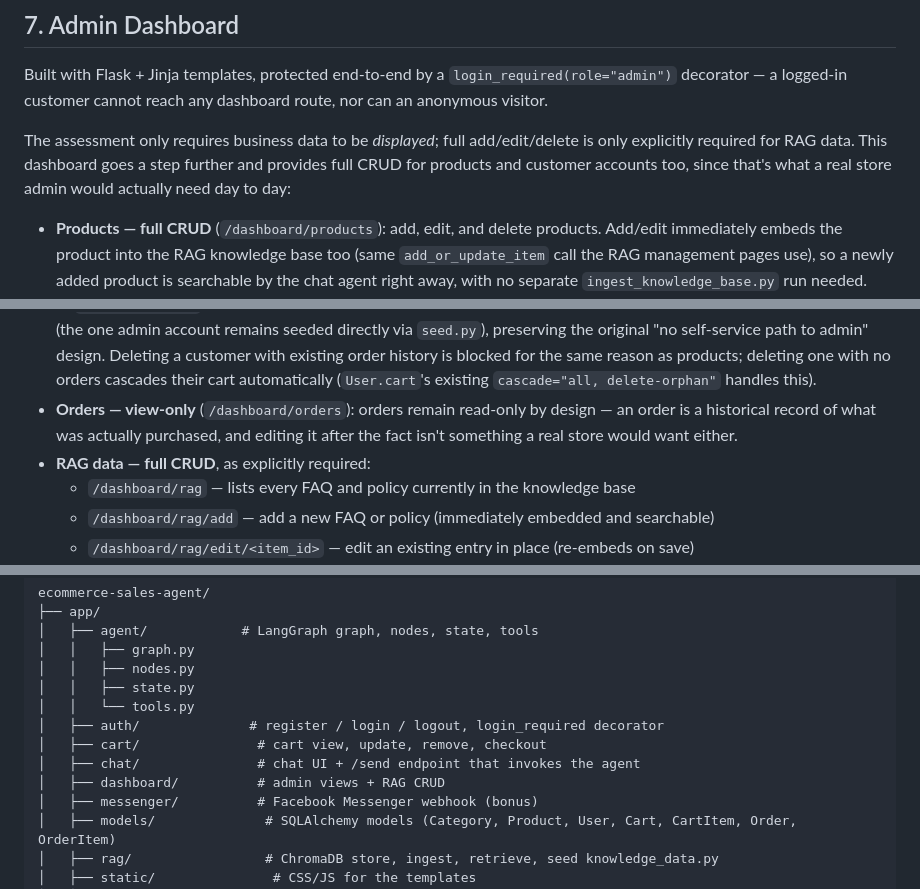
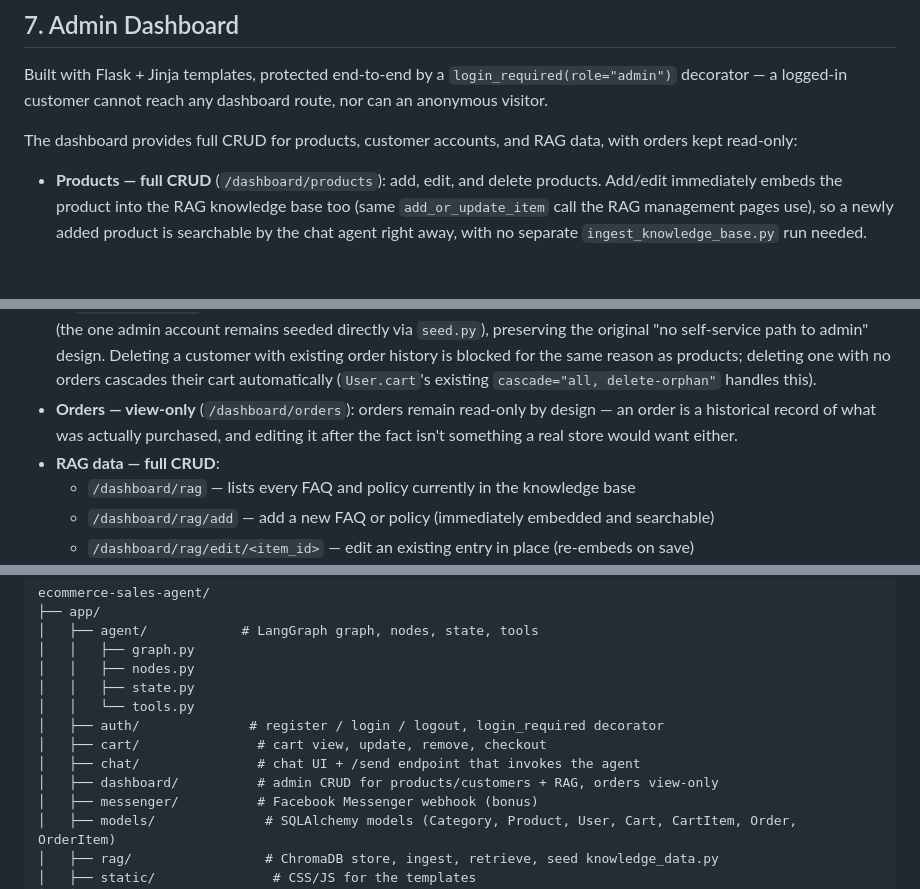
Before and after one commit to Nadine1818/ecommerce-sales-agent, a Markdown page: README.md, 3 parts joined by grey strips. GitHub-like rendering; blank space fills up the shorter version.

```diff
--- a/README.md
+++ b/README.md
@@ -229,12 +229,12 @@ If the LLM ever requests a tool that isn't actually bound for the current turn (
 
 Built with Flask + Jinja templates, protected end-to-end by a `login_required(role="admin")` decorator — a logged-in customer cannot reach any dashboard route, nor can an anonymous visitor.
 
-The assessment only requires business data to be *displayed*; full add/edit/delete is only explicitly required for RAG data. This dashboard goes a step further and provides full CRUD for products and customer accounts too, since that's what a real store admin would actually need day to day:
+The dashboard provides full CRUD for products, customer accounts, and RAG data, with orders kept read-only:
 
 - **Products — full CRUD** (`/dashboard/products`): add, edit, and delete products. Add/edit immediately embeds the product into the RAG knowledge base too (same `add_or_update_item` call the RAG management pages use), so a newly added product is searchable by the chat agent right away, with no separate `ingest_knowledge_base.py` run needed. Deleting a product that appears in existing order history is blocked (order pages already fall back to "(deleted product)"/"Product #<id>" for a genuinely missing product, but the dashboard doesn't let that happen by default) — deleting a product only in someone's cart is allowed and clears the matching cart line, and its RAG entry is removed at the same time.
 - **Customers — full CRUD** (`/dashboard/customers`): add, edit, and delete customer accounts. This is deliberately scoped to `role="customer"` only — there is still no path, including this one, that creates or edits an *admin* account from the UI (the one admin account remains seeded directly via `seed.py`), preserving the original "no self-service path to admin" design. Deleting a customer with existing order history is blocked for the same reason as products; deleting one with no orders cascades their cart automatically (`User.cart`'s existing `cascade="all, delete-orphan"` handles this).
 - **Orders — view-only** (`/dashboard/orders`): orders remain read-only by design — an order is a historical record of what was actually purchased, and editing it after the fact isn't something a real store would want either.
-- **RAG data — full CRUD**, as explicitly required:
+- **RAG data — full CRUD**:
   - `/dashboard/rag` — lists every FAQ and policy currently in the knowledge base
   - `/dashboard/rag/add` — add a new FAQ or policy (immediately embedded and searchable)
   - `/dashboard/rag/edit/<item_id>` — edit an existing entry in place (re-embeds on save)
@@ -275,7 +275,7 @@ ecommerce-sales-agent/
 │   ├── auth/              # register / login / logout, login_required decorator
 │   ├── cart/               # cart view, update, remove, checkout
 │   ├── chat/               # chat UI + /send endpoint that invokes the agent
-│   ├── dashboard/          # admin views + RAG CRUD
+│   ├── dashboard/          # admin CRUD for products/customers + RAG, orders view-only
 │   ├── messenger/          # Facebook Messenger webhook (bonus)
 │   ├── models/              # SQLAlchemy models (Category, Product, User, Cart, CartItem, Order, OrderItem)
 │   ├── rag/                 # ChromaDB store, ingest, retrieve, seed knowledge_data.py
```
Also changed, not shown: other parts of README.md (+5 -5 lines).
